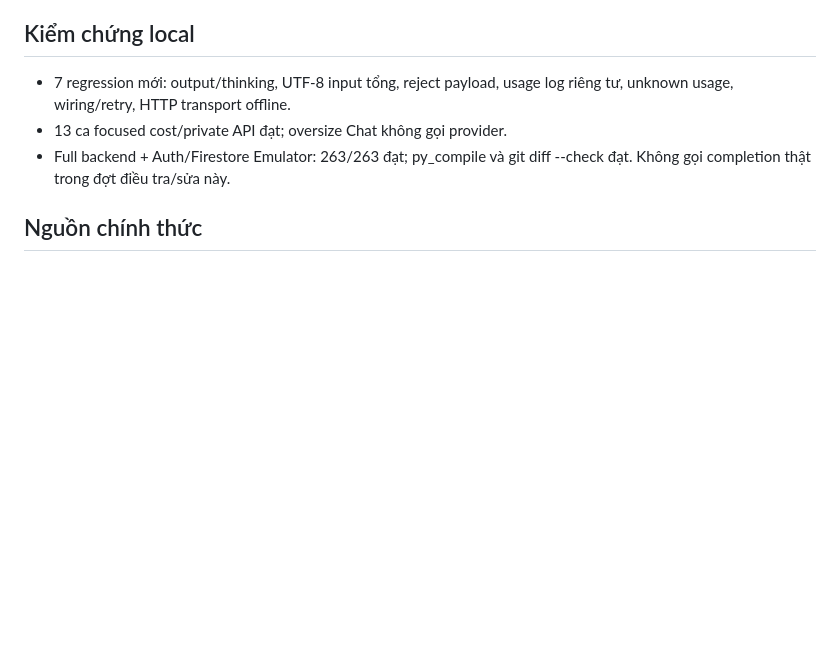
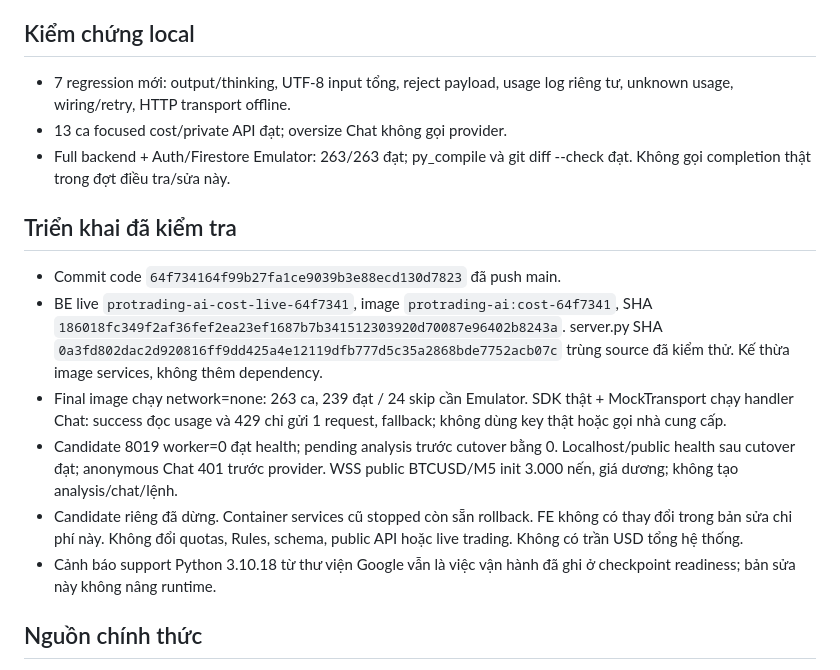
Before and after one commit to tuanminh2409bn/pro_tradingAI, a Markdown page: tasks/deepseek-cost-investigation-2026-10-03.md, the part around the change. Rendered like a GitHub page; blank space fills up the shorter version.

Commit message:
docs: record DeepSeek cost controls production evidence

```diff
--- a/tasks/deepseek-cost-investigation-2026-10-03.md
+++ b/tasks/deepseek-cost-investigation-2026-10-03.md
@@ -55,6 +55,25 @@
 - Full backend + Auth/Firestore Emulator: 263/263 đạt; py_compile và
   git diff --check đạt. Không gọi completion thật trong đợt điều tra/sửa này.
 
+## Triển khai đã kiểm tra
+
+- Commit code `64f734164f99b27fa1ce9039b3e88ecd130d7823` đã push main.
+- BE live `protrading-ai-cost-live-64f7341`, image `protrading-ai:cost-64f7341`,
+  SHA `186018fc349f2af36fef2ea23ef1687b7b341512303920d70087e96402b8243a`.
+  server.py SHA `0a3fd802dac2d920816ff9dd425a4e12119dfb777d5c35a2868bde7752acb07c`
+  trùng source đã kiểm thử. Kế thừa image services, không thêm dependency.
+- Final image chạy network=none: 263 ca, 239 đạt / 24 skip cần Emulator.
+  SDK thật + MockTransport chạy handler Chat: success đọc usage và 429 chỉ
+  gửi 1 request, fallback; không dùng key thật hoặc gọi nhà cung cấp.
+- Candidate 8019 worker=0 đạt health; pending analysis trước cutover bằng 0.
+  Localhost/public health sau cutover đạt; anonymous Chat 401 trước provider.
+  WSS public BTCUSD/M5 init 3.000 nến, giá dương; không tạo analysis/chat/lệnh.
+- Candidate riêng đã dừng. Container services cũ stopped còn sẵn rollback.
+  FE không có thay đổi trong bản sửa chi phí này. Không đổi quotas, Rules,
+  schema, public API hoặc live trading. Không có trần USD tổng hệ thống.
+- Cảnh báo support Python 3.10.18 từ thư viện Google vẫn là việc vận hành
+  đã ghi ở checkpoint readiness; bản sửa này không nâng runtime.
+
 ## Nguồn chính thức
 
 - [DeepSeek Chat Completion](https://api-docs.deepseek.com/api/create-chat-completion/):
```
Also changed, not shown: tasks/checkpoint-2026-10-03-web-runtime.md (+10 -0 lines).
